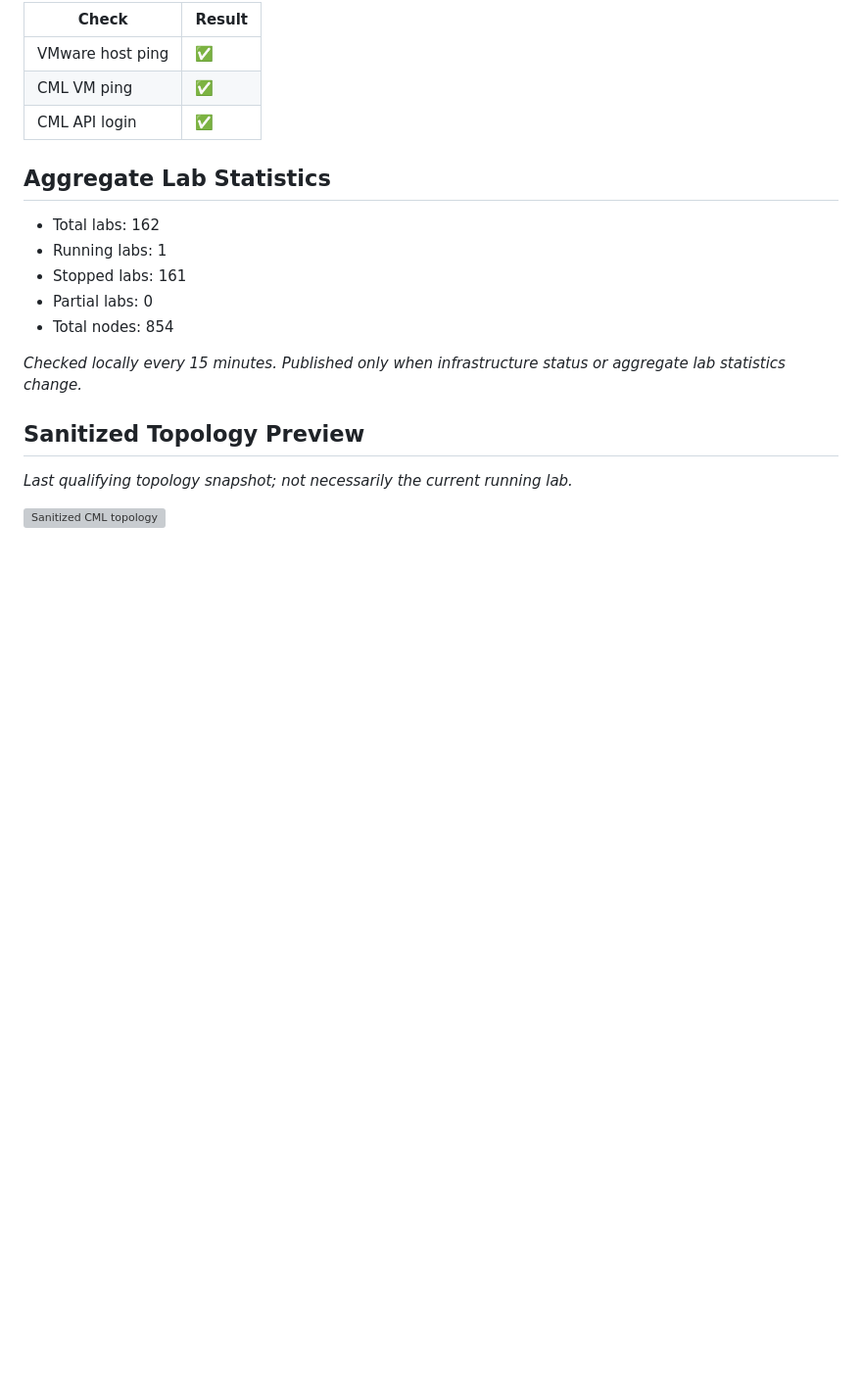
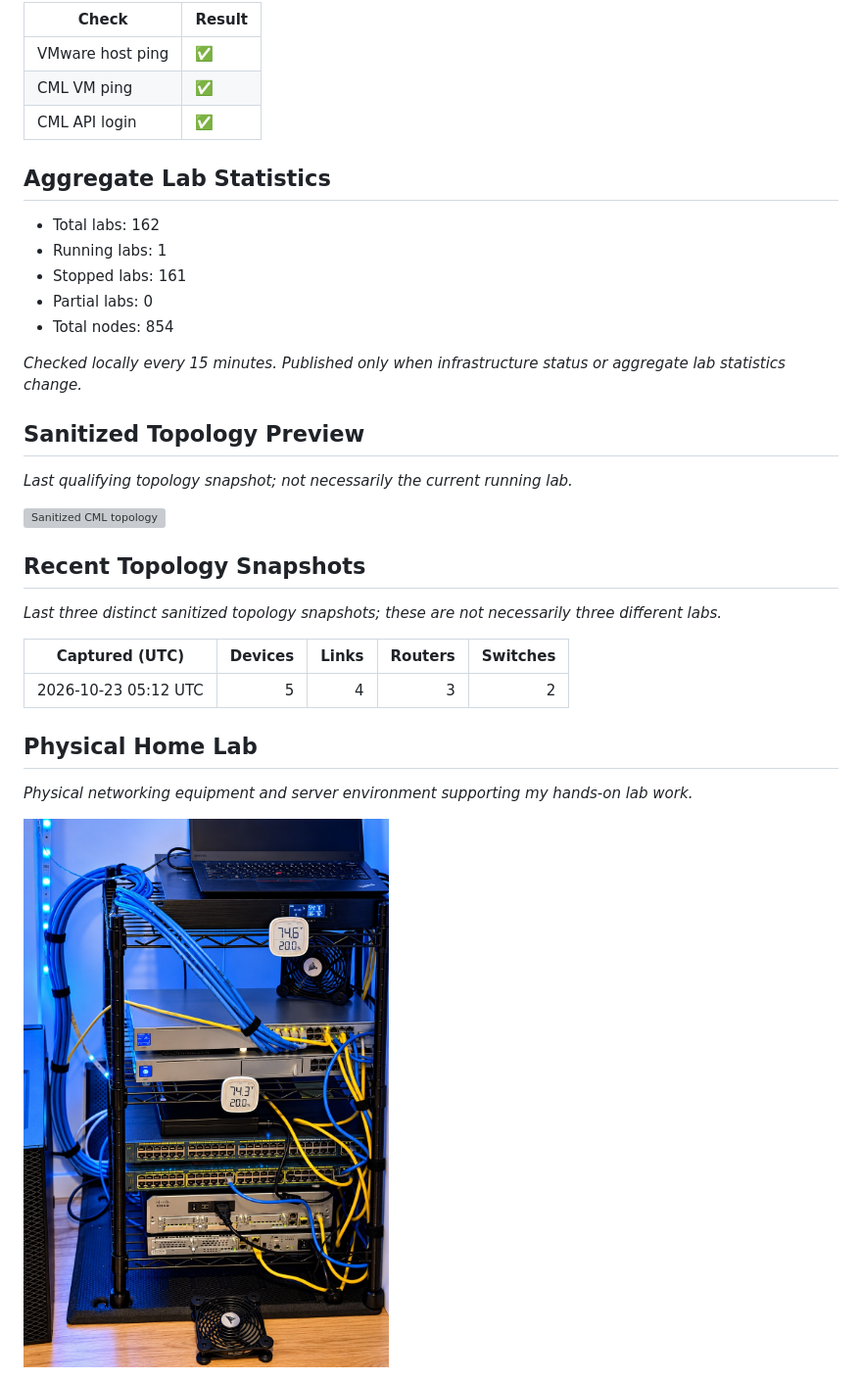
Before and after one commit to richheller/cml-infrastructure-monitor, a Markdown page: STATUS.md, the part around the change. Shown at 98% size. Rendered like a GitHub page; pictures changed too: images/home_lab_host.jpg (added); blank space fills up the shorter version; grey boxes are pictures that could not be loaded.

Commit message:
Update CML infrastructure and topology snapshot

```diff
--- a/STATUS.md
+++ b/STATUS.md
@@ -27,3 +27,17 @@ _Checked locally every 15 minutes. Published only when infrastructure status or
 _Last qualifying topology snapshot; not necessarily the current running lab._
 
 ![Sanitized CML topology](images/topology_preview.svg)
+
+## Recent Topology Snapshots
+
+_Last three distinct sanitized topology snapshots; these are not necessarily three different labs._
+
+| Captured (UTC) | Devices | Links | Routers | Switches |
+|---|---:|---:|---:|---:|
+| 2026-10-23 05:12 UTC | 5 | 4 | 3 | 2 |
+
+## Physical Home Lab
+
+_Physical networking equipment and server environment supporting my hands-on lab work._
+
+<img src="images/home_lab_host.jpg" alt="Home lab rack with networking equipment" width="430">
```
